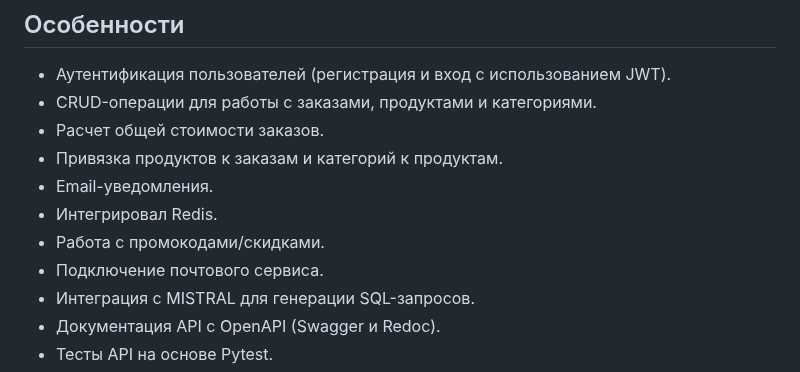
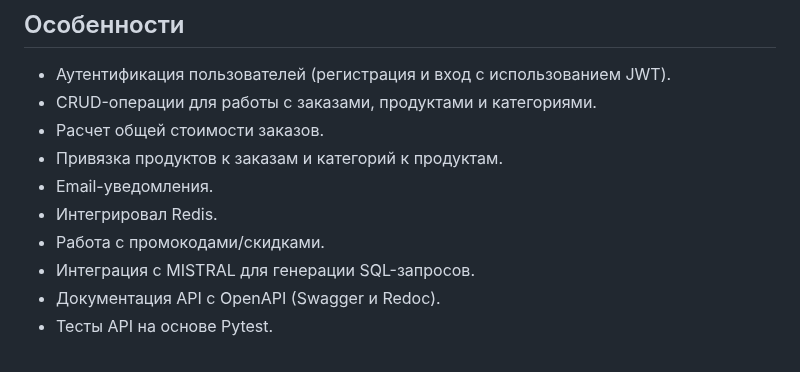
Before and after one commit to EVA666999/OrderFlow-API, a Markdown page: README.md, the part around the change. GitHub-like rendering.

```diff
--- a/README.md
+++ b/README.md
@@ -12,7 +12,6 @@
 - Email-уведомления.
 - Интегрировал Redis.
 - Работа с промокодами/скидками.
-- Подключение почтового сервиса.
 - Интеграция с MISTRAL для генерации SQL-запросов.
 - Документация API с OpenAPI (Swagger и Redoc).
 - Тесты API на основе Pytest.
```
